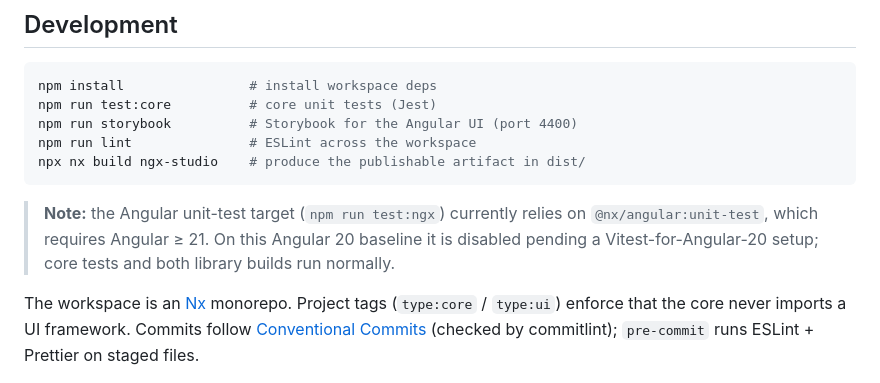
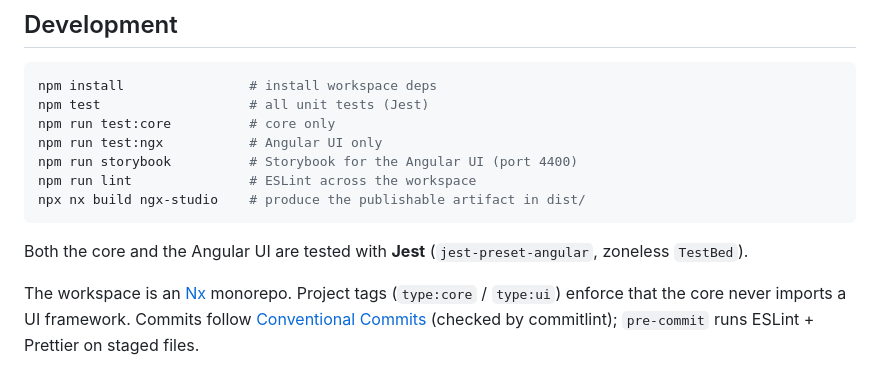
Before and after one commit to dk-kasumov/dynamic-ui, a Markdown page: README.md, the part around the change. Drawn GitHub-style.

Commit message:
docs: note Jest-based testing for both libraries

````diff
--- a/README.md
+++ b/README.md
@@ -194,16 +194,15 @@ libs/
 
 ```bash
 npm install                # install workspace deps
-npm run test:core          # core unit tests (Jest)
+npm test                   # all unit tests (Jest)
+npm run test:core          # core only
+npm run test:ngx           # Angular UI only
 npm run storybook          # Storybook for the Angular UI (port 4400)
 npm run lint               # ESLint across the workspace
 npx nx build ngx-studio    # produce the publishable artifact in dist/
 ```
 
-> **Note:** the Angular unit-test target (`npm run test:ngx`) currently relies on
-> `@nx/angular:unit-test`, which requires Angular ≥ 21. On this Angular 20
-> baseline it is disabled pending a Vitest-for-Angular-20 setup; core tests and
-> both library builds run normally.
+Both the core and the Angular UI are tested with **Jest** (`jest-preset-angular`, zoneless `TestBed`).
 
 The workspace is an [Nx](https://nx.dev) monorepo. Project tags (`type:core` / `type:ui`) enforce that the core never imports a UI framework. Commits follow [Conventional Commits](https://www.conventionalcommits.org/) (checked by commitlint); `pre-commit` runs ESLint + Prettier on staged files.
 
````
Also changed, not shown: libs/ngx-studio/README.md (+1 -1 lines).
